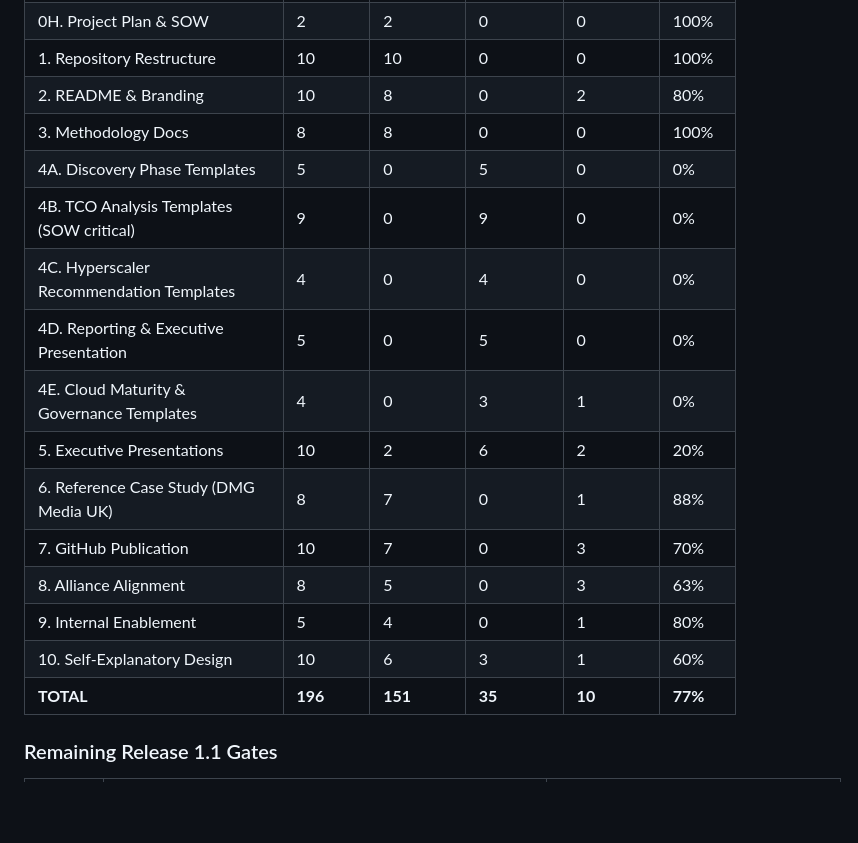
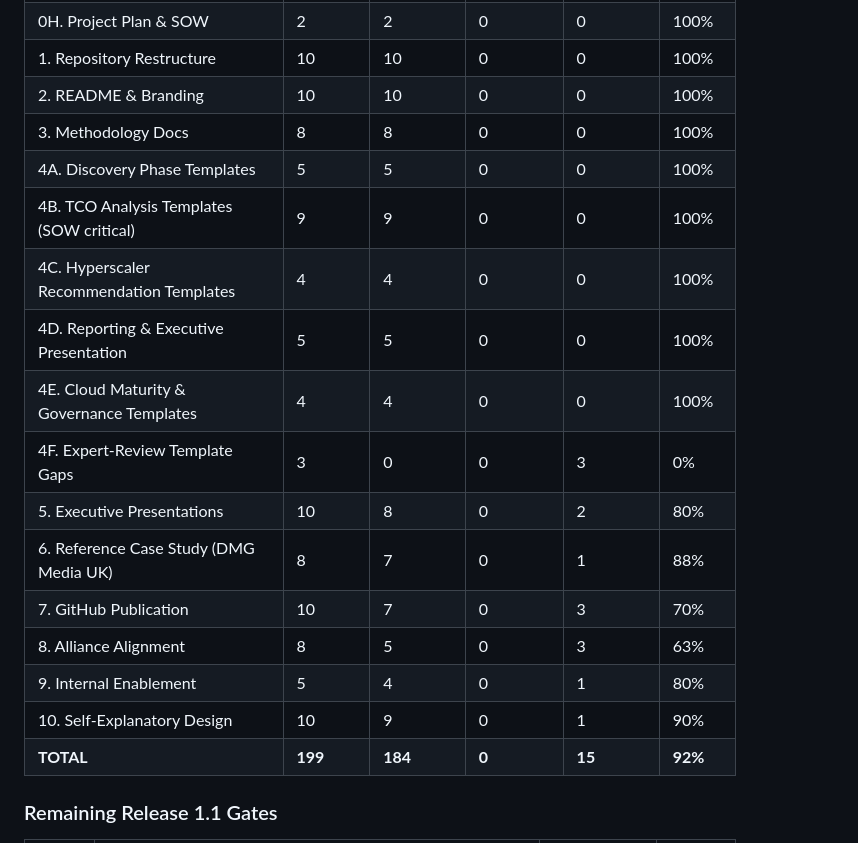
Before and after one commit to upendra25312/Cloud-Readiness-accelearator, a Markdown page: CLOUD-READINESS-ACCELERATOR-TODO.md, the part around one of its changes. Drawn GitHub-style; blank space fills up the shorter version.

```diff
--- a/CLOUD-READINESS-ACCELERATOR-TODO.md
+++ b/CLOUD-READINESS-ACCELERATOR-TODO.md
@@ -449,20 +462,21 @@
 | 0G. Examples Anonymize | 10 | 9 | 0 | 1 | 90% |
 | 0H. Project Plan & SOW | 2 | 2 | 0 | 0 | 100% |
 | 1. Repository Restructure | 10 | 10 | 0 | 0 | 100% |
-| 2. README & Branding | 10 | 8 | 0 | 2 | 80% |
+| 2. README & Branding | 10 | 10 | 0 | 0 | 100% |
 | 3. Methodology Docs | 8 | 8 | 0 | 0 | 100% |
-| 4A. Discovery Phase Templates | 5 | 0 | 5 | 0 | 0% |
-| 4B. TCO Analysis Templates (SOW critical) | 9 | 0 | 9 | 0 | 0% |
-| 4C. Hyperscaler Recommendation Templates | 4 | 0 | 4 | 0 | 0% |
-| 4D. Reporting & Executive Presentation | 5 | 0 | 5 | 0 | 0% |
-| 4E. Cloud Maturity & Governance Templates | 4 | 0 | 3 | 1 | 0% |
-| 5. Executive Presentations | 10 | 2 | 6 | 2 | 20% |
+| 4A. Discovery Phase Templates | 5 | 5 | 0 | 0 | 100% |
+| 4B. TCO Analysis Templates (SOW critical) | 9 | 9 | 0 | 0 | 100% |
+| 4C. Hyperscaler Recommendation Templates | 4 | 4 | 0 | 0 | 100% |
+| 4D. Reporting & Executive Presentation | 5 | 5 | 0 | 0 | 100% |
+| 4E. Cloud Maturity & Governance Templates | 4 | 4 | 0 | 0 | 100% |
+| 4F. Expert-Review Template Gaps | 3 | 0 | 0 | 3 | 0% |
+| 5. Executive Presentations | 10 | 8 | 0 | 2 | 80% |
 | 6. Reference Case Study (DMG Media UK) | 8 | 7 | 0 | 1 | 88% |
 | 7. GitHub Publication | 10 | 7 | 0 | 3 | 70% |
 | 8. Alliance Alignment | 8 | 5 | 0 | 3 | 63% |
 | 9. Internal Enablement | 5 | 4 | 0 | 1 | 80% |
-| 10. Self-Explanatory Design | 10 | 6 | 3 | 1 | 60% |
-| **TOTAL** | **196** | **151** | **35** | **10** | **77%** |
+| 10. Self-Explanatory Design | 10 | 9 | 0 | 1 | 90% |
+| **TOTAL** | **199** | **184** | **0** | **15** | **92%** |
 
 ### Remaining Release 1.1 Gates
 
```
Also changed, not shown: other parts of CLOUD-READINESS-ACCELERATOR-TODO.md (+35 -19 lines).
